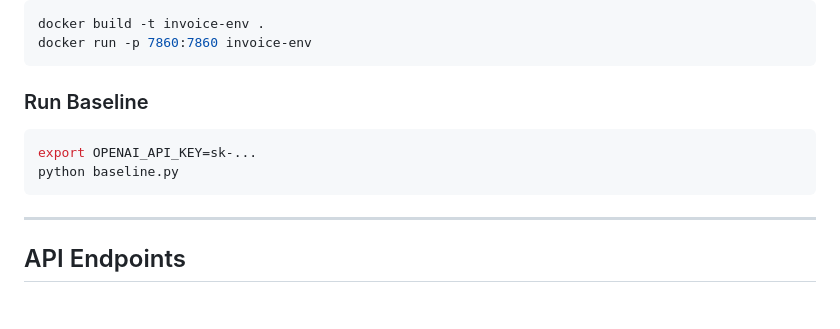
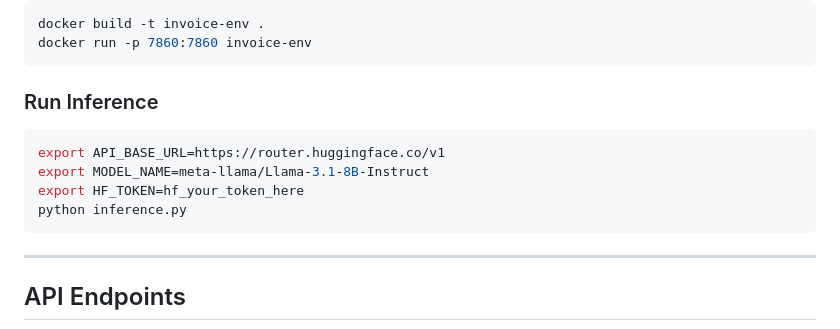
Before and after one commit to sagarswain-lab/invoice-processing-agent, a Markdown page: README.md, the part around the change. Rendered like a GitHub page; blank space fills up the shorter version.

Commit message:
Fix inference script instructions in README

````diff
--- a/README.md
+++ b/README.md
@@ -78,11 +78,13 @@ docker build -t invoice-env .
 docker run -p 7860:7860 invoice-env
 ```
 
-### Run Baseline
+### Run Inference
 
 ```bash
-export OPENAI_API_KEY=sk-...
-python baseline.py
+export API_BASE_URL=https://router.huggingface.co/v1
+export MODEL_NAME=meta-llama/Llama-3.1-8B-Instruct
+export HF_TOKEN=hf_your_token_here
+python inference.py
 ```
 
 ---
````
